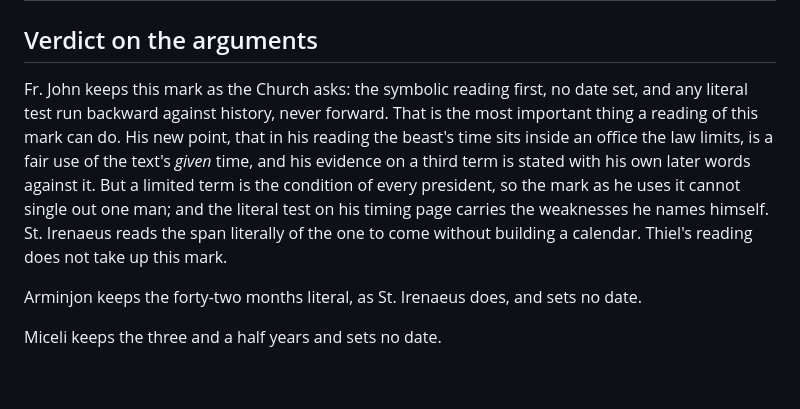
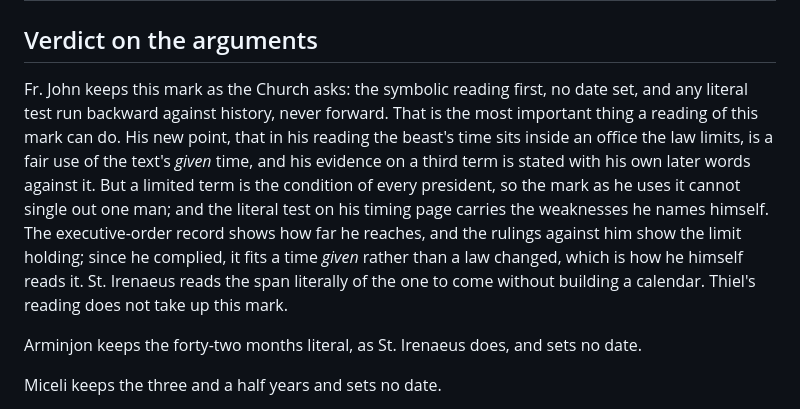
Before and after one commit to johndireen3-blip/apocalypse13, a Markdown page: src/a-limited-time.md, the part around one of its changes. Rendered like a GitHub page; blank space fills up the shorter version.

```diff
--- a/src/a-limited-time.md
+++ b/src/a-limited-time.md
@@ -28,7 +28,7 @@ The number says that the beast's time is given, measured, broken (half of seven)
 
 ## Verdict on the arguments
 
-Fr. John keeps this mark as the Church asks: the symbolic reading first, no date set, and any literal test run backward against history, never forward. That is the most important thing a reading of this mark can do. His new point, that in his reading the beast's time sits inside an office the law limits, is a fair use of the text's *given* time, and his evidence on a third term is stated with his own later words against it. But a limited term is the condition of every president, so the mark as he uses it cannot single out one man; and the literal test on his timing page carries the weaknesses he names himself. St. Irenaeus reads the span literally of the one to come without building a calendar. Thiel's reading does not take up this mark.
+Fr. John keeps this mark as the Church asks: the symbolic reading first, no date set, and any literal test run backward against history, never forward. That is the most important thing a reading of this mark can do. His new point, that in his reading the beast's time sits inside an office the law limits, is a fair use of the text's *given* time, and his evidence on a third term is stated with his own later words against it. But a limited term is the condition of every president, so the mark as he uses it cannot single out one man; and the literal test on his timing page carries the weaknesses he names himself. The executive-order record shows how far he reaches, and the rulings against him show the limit holding; since he complied, it fits a time *given* rather than a law changed, which is how he himself reads it. St. Irenaeus reads the span literally of the one to come without building a calendar. Thiel's reading does not take up this mark.
 
 Arminjon keeps the forty-two months literal, as St. Irenaeus does, and sets no date.
 
```
Also changed, not shown: other parts of src/a-limited-time.md (+1 -1 lines), src/the-proposals.md (+1 -1 lines).
